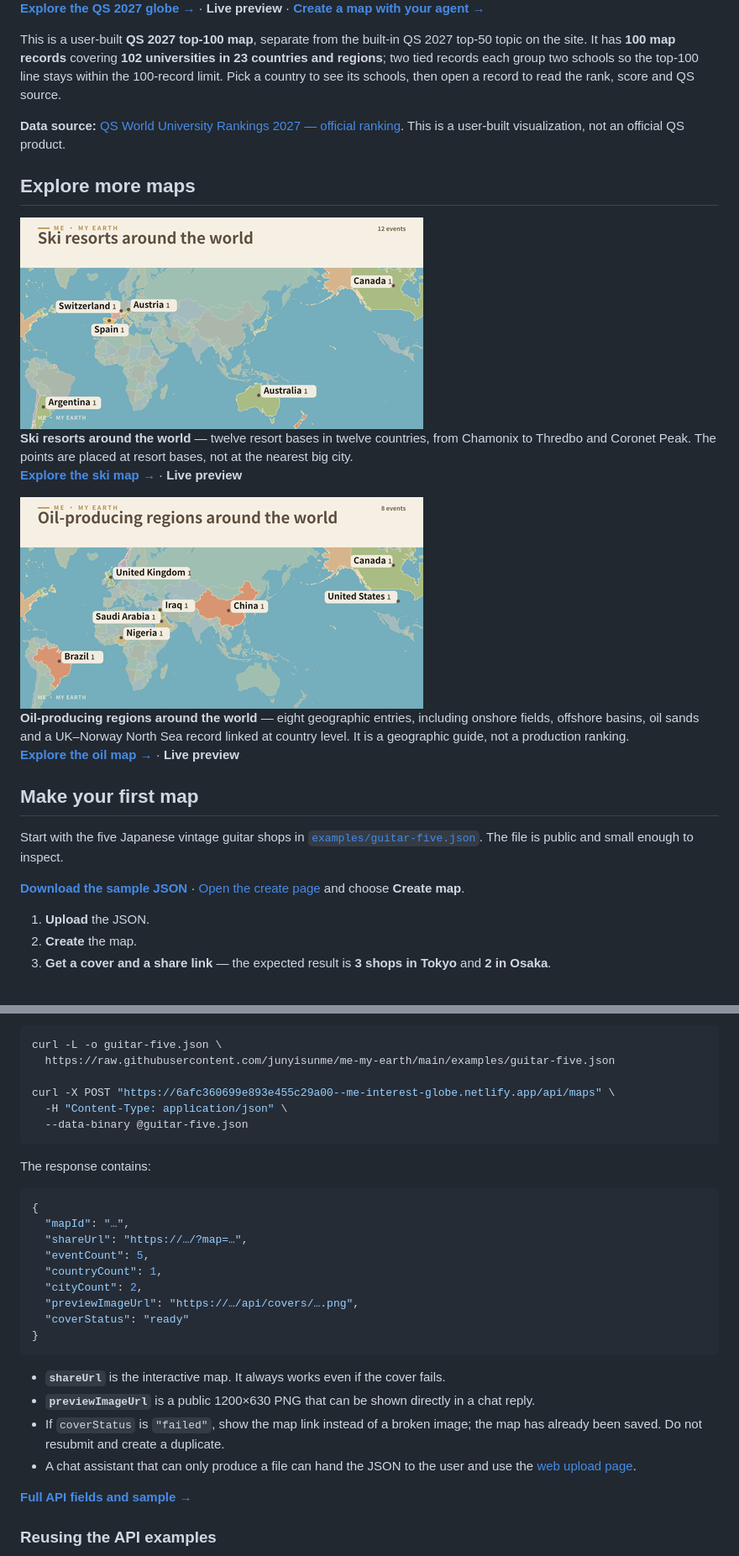
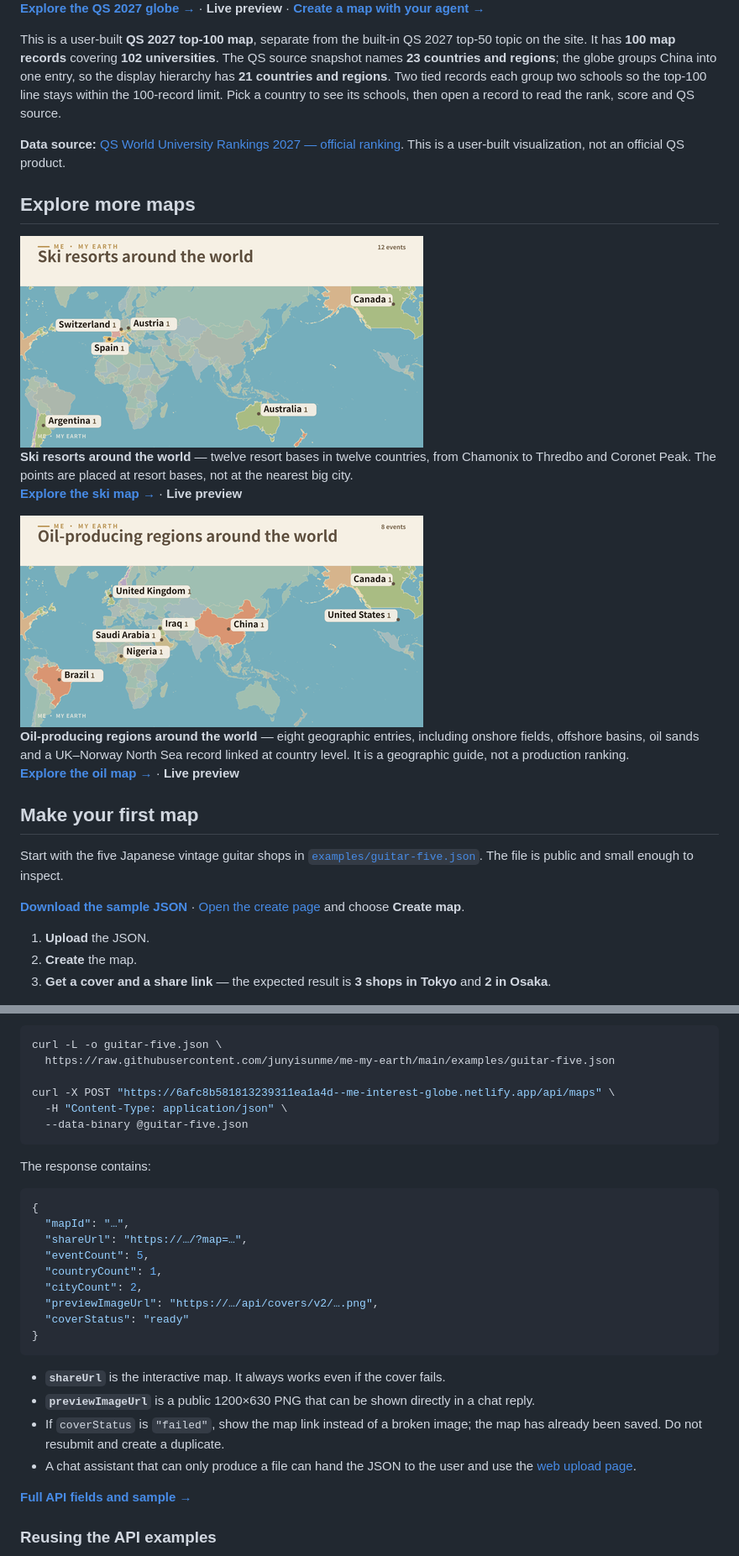
Before and after one commit to junyisunme/me-my-earth, a Markdown page: README.md, 2 parts joined by grey strips. Shown at 84% size. Rendered like a GitHub page.

Commit message:
Update QS map for China hierarchy and v2 cover

````diff
--- a/README.md
+++ b/README.md
@@ -14,5 +14,5 @@ ME turns a list, a ranking or a field notebook into a globe you can explore. Pic
 
-This is a user-built **QS 2027 top-100 map**, separate from the built-in QS 2027 top-50 topic on the site. It has **100 map records** covering **102 universities in 23 countries and regions**; two tied records each group two schools so the top-100 line stays within the 100-record limit. Pick a country to see its schools, then open a record to read the rank, score and QS source.
+This is a user-built **QS 2027 top-100 map**, separate from the built-in QS 2027 top-50 topic on the site. It has **100 map records** covering **102 universities**. The QS source snapshot names **23 countries and regions**; the globe groups China into one entry, so the display hierarchy has **21 countries and regions**. Two tied records each group two schools so the top-100 line stays within the 100-record limit. Pick a country to see its schools, then open a record to read the rank, score and QS source.
 
 **Data source:** [QS World University Rankings 2027 — official ranking](https://www.topuniversities.com/world-university-rankings). This is a user-built visualization, not an official QS product.
 
@@ -65,7 +65,7 @@ A text-based agent can submit the same public file without a browser:
 curl -L -o guitar-five.json \
   https://raw.githubusercontent.com/junyisunme/me-my-earth/main/examples/guitar-five.json
 
-curl -X POST "https://6afc360699e893e455c29a00--me-interest-globe.netlify.app/api/maps" \
+curl -X POST "https://6afc8b581813239311ea1a4d--me-interest-globe.netlify.app/api/maps" \
   -H "Content-Type: application/json" \
   --data-binary @guitar-five.json
 ```
@@ -79,7 +79,7 @@ The response contains:
   "eventCount": 5,
   "countryCount": 1,
   "cityCount": 2,
-  "previewImageUrl": "https://…/api/covers/….png",
+  "previewImageUrl": "https://…/api/covers/v2/….png",
   "coverStatus": "ready"
 }
 ```
````
Also changed, not shown: other parts of README.md (+13 -13 lines), docs/API.md (+5 -5 lines), assets/qs-2027-cover-v2.png (added).
